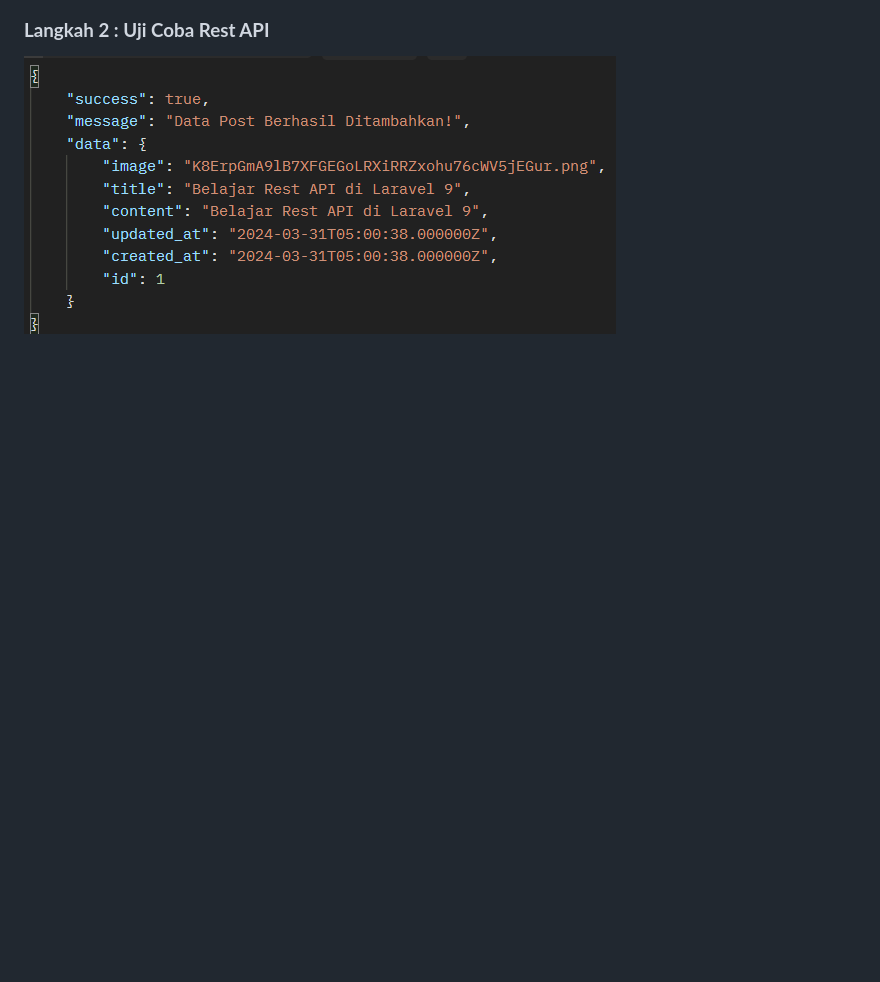
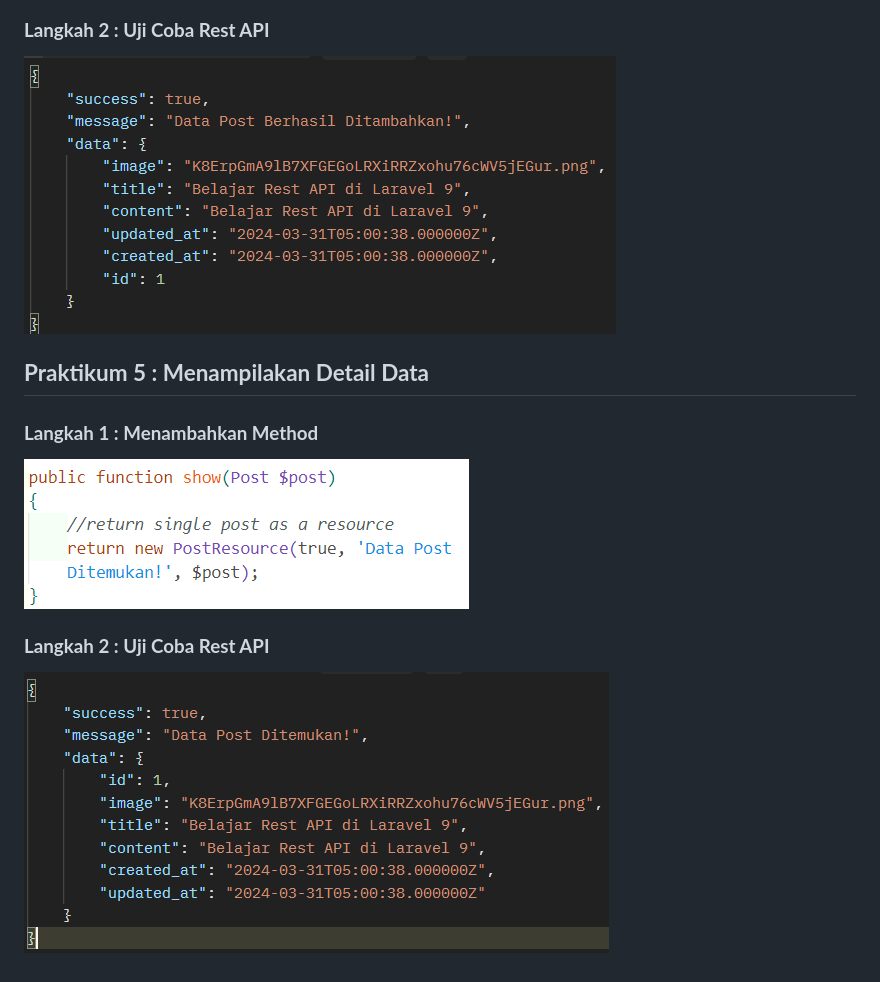
Before and after one commit to MahardhikaB/PBF, a Markdown page: laravel-api-crud/README.md, the part around the change. Drawn GitHub-style; pictures changed too: laravel-api-crud/images/P5_Langkah1.png (added), laravel-api-crud/images/P5_Langkah2.png (added); blank space fills up the shorter version.

Commit message:
Praktikum 05

```diff
--- a/laravel-api-crud/README.md
+++ b/laravel-api-crud/README.md
@@ -73,3 +73,15 @@
 ### **Langkah 2 : Uji Coba Rest API**
 
 ![gambar-praktikum](images/P4_Langkah2.png)
+
+
+
+## **Praktikum 5 : Menampilakan Detail Data**
+
+### **Langkah 1 : Menambahkan Method**
+
+![gambar-praktikum](images/P5_Langkah1.png)
+
+### **Langkah 2 : Uji Coba Rest API**
+
+![gambar-praktikum](images/P5_Langkah2.png)
```
Also changed, not shown: 1 other file.
